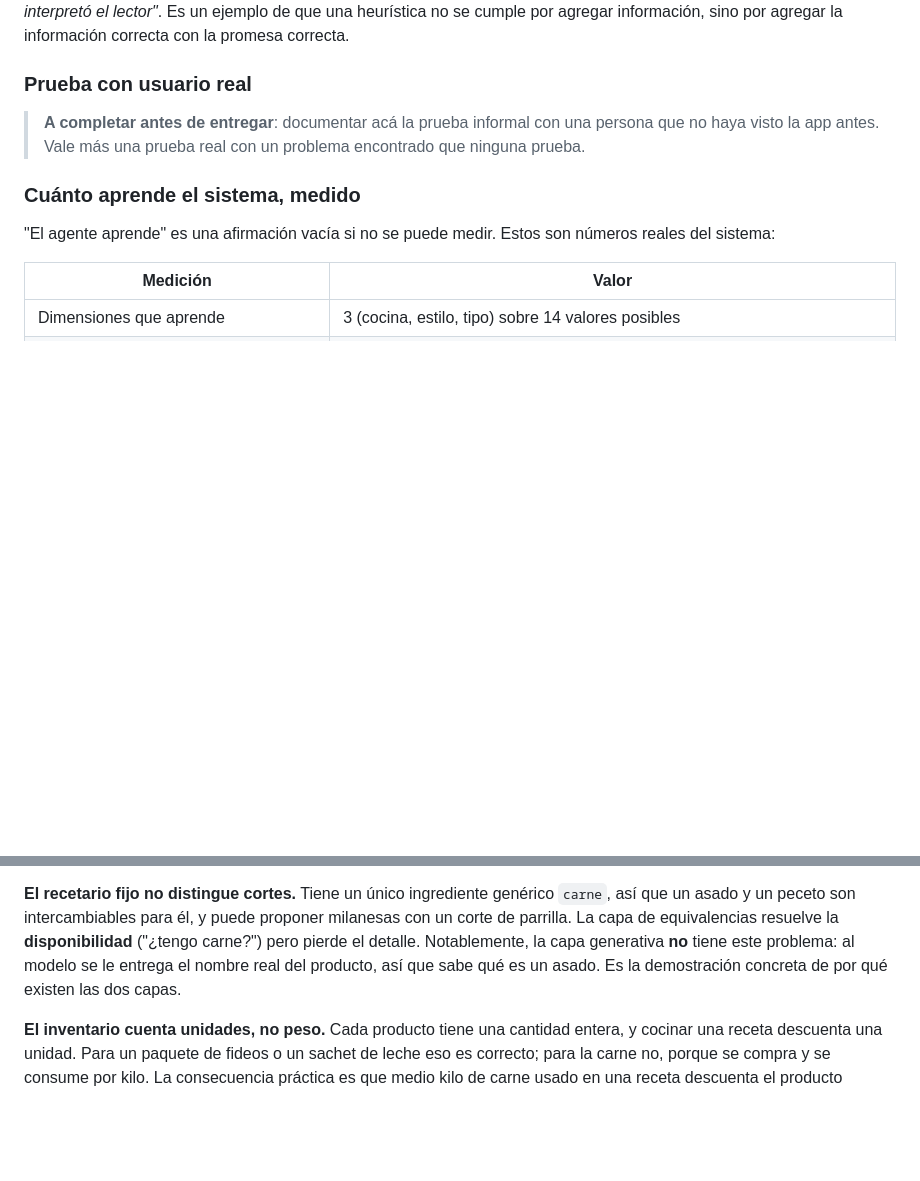
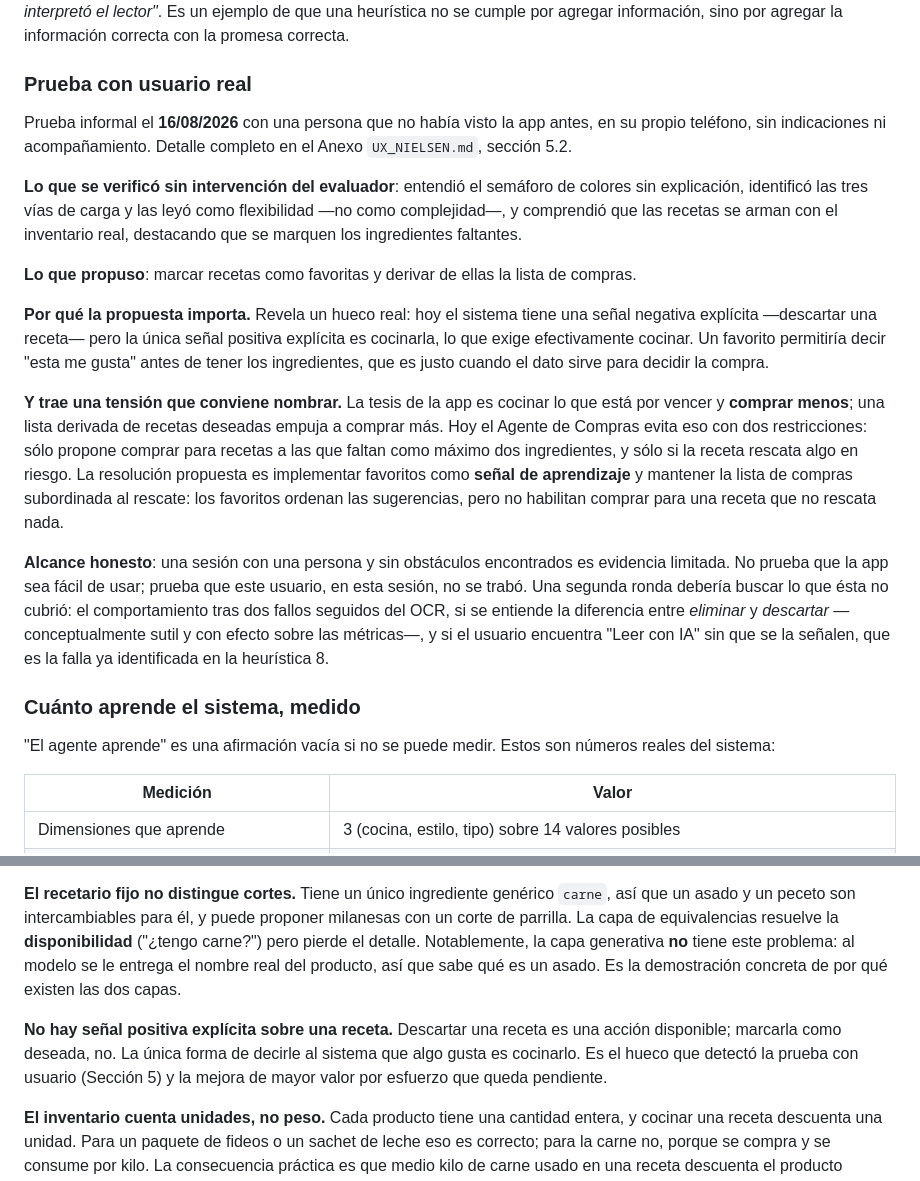
Before and after one commit to pablomonsalvo76/despensa-inteligente, a Markdown page: docs/INFORME_FINAL.md, 2 parts joined by grey strips. Drawn GitHub-style; blank space fills up the shorter version.

```diff
--- a/docs/INFORME_FINAL.md
+++ b/docs/INFORME_FINAL.md
@@ -231,9 +231,40 @@ agregar la información correcta con la promesa correcta.
 
 ### Prueba con usuario real
 
-> **A completar antes de entregar**: documentar acá la prueba informal con una
-> persona que no haya visto la app antes. Vale más una prueba real con un
-> problema encontrado que ninguna prueba.
+Prueba informal el **16/08/2026** con una persona que no había visto la app
+antes, en su propio teléfono, sin indicaciones ni acompañamiento. Detalle
+completo en el Anexo `UX_NIELSEN.md`, sección 5.2.
+
+**Lo que se verificó sin intervención del evaluador**: entendió el semáforo
+de colores sin explicación, identificó las tres vías de carga y las leyó como
+flexibilidad —no como complejidad—, y comprendió que las recetas se arman con
+el inventario real, destacando que se marquen los ingredientes faltantes.
+
+**Lo que propuso**: marcar recetas como favoritas y derivar de ellas la lista
+de compras.
+
+**Por qué la propuesta importa.** Revela un hueco real: hoy el sistema tiene
+una señal negativa explícita —descartar una receta— pero la única señal
+positiva explícita es cocinarla, lo que exige efectivamente cocinar. Un
+favorito permitiría decir "esta me gusta" antes de tener los ingredientes,
+que es justo cuando el dato sirve para decidir la compra.
+
+**Y trae una tensión que conviene nombrar.** La tesis de la app es cocinar lo
+que está por vencer y **comprar menos**; una lista derivada de recetas
+deseadas empuja a comprar más. Hoy el Agente de Compras evita eso con dos
+restricciones: sólo propone comprar para recetas a las que faltan como máximo
+dos ingredientes, y sólo si la receta rescata algo en riesgo. La resolución
+propuesta es implementar favoritos como **señal de aprendizaje** y mantener la
+lista de compras subordinada al rescate: los favoritos ordenan las
+sugerencias, pero no habilitan comprar para una receta que no rescata nada.
+
+**Alcance honesto**: una sesión con una persona y sin obstáculos encontrados
+es evidencia limitada. No prueba que la app sea fácil de usar; prueba que este
+usuario, en esta sesión, no se trabó. Una segunda ronda debería buscar lo que
+ésta no cubrió: el comportamiento tras dos fallos seguidos del OCR, si se
+entiende la diferencia entre *eliminar* y *descartar* —conceptualmente sutil y
+con efecto sobre las métricas—, y si el usuario encuentra "Leer con IA" sin
+que se la señalen, que es la falla ya identificada en la heurística 8.
 
 ### Cuánto aprende el sistema, medido
 
@@ -362,6 +393,12 @@ la capa generativa **no** tiene este problema: al modelo se le entrega el
 nombre real del producto, así que sabe qué es un asado. Es la demostración
 concreta de por qué existen las dos capas.
 
+**No hay señal positiva explícita sobre una receta.** Descartar una receta es
+una acción disponible; marcarla como deseada, no. La única forma de decirle al
+sistema que algo gusta es cocinarlo. Es el hueco que detectó la prueba con
+usuario (Sección 5) y la mejora de mayor valor por esfuerzo que queda
+pendiente.
+
 **El inventario cuenta unidades, no peso.** Cada producto tiene una cantidad
 entera, y cocinar una receta descuenta una unidad. Para un paquete de fideos o
 un sachet de leche eso es correcto; para la carne no, porque se compra y se
```
Also changed, not shown: docs/UX_NIELSEN.md (+55 -8 lines).
